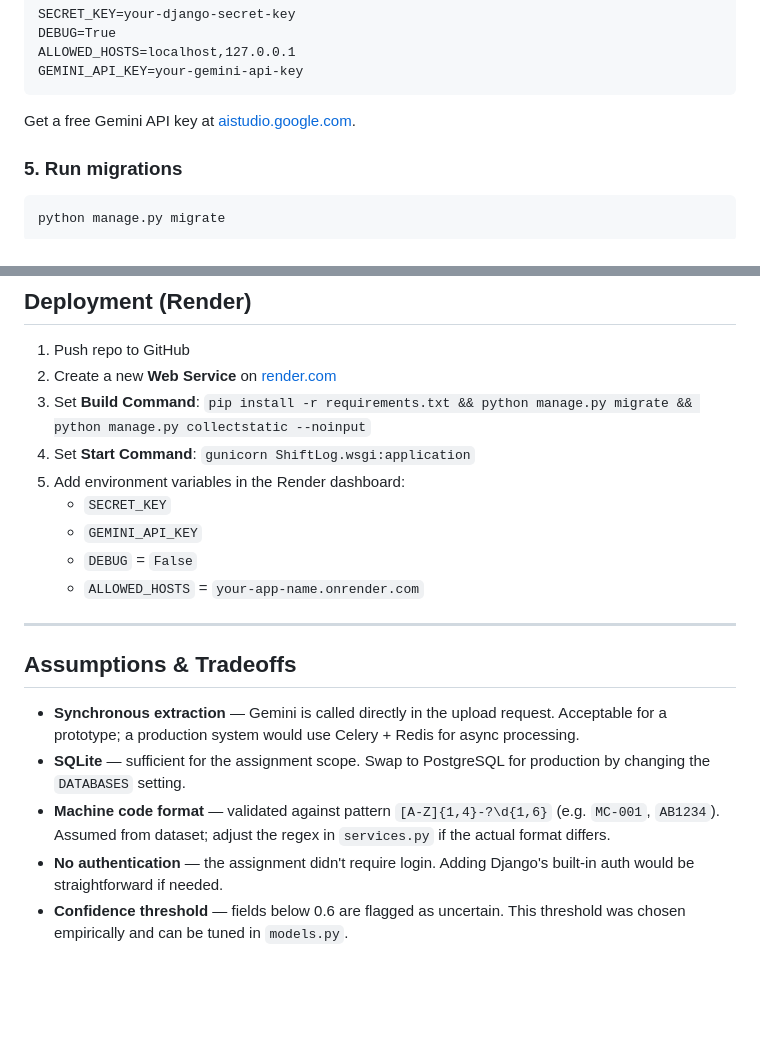
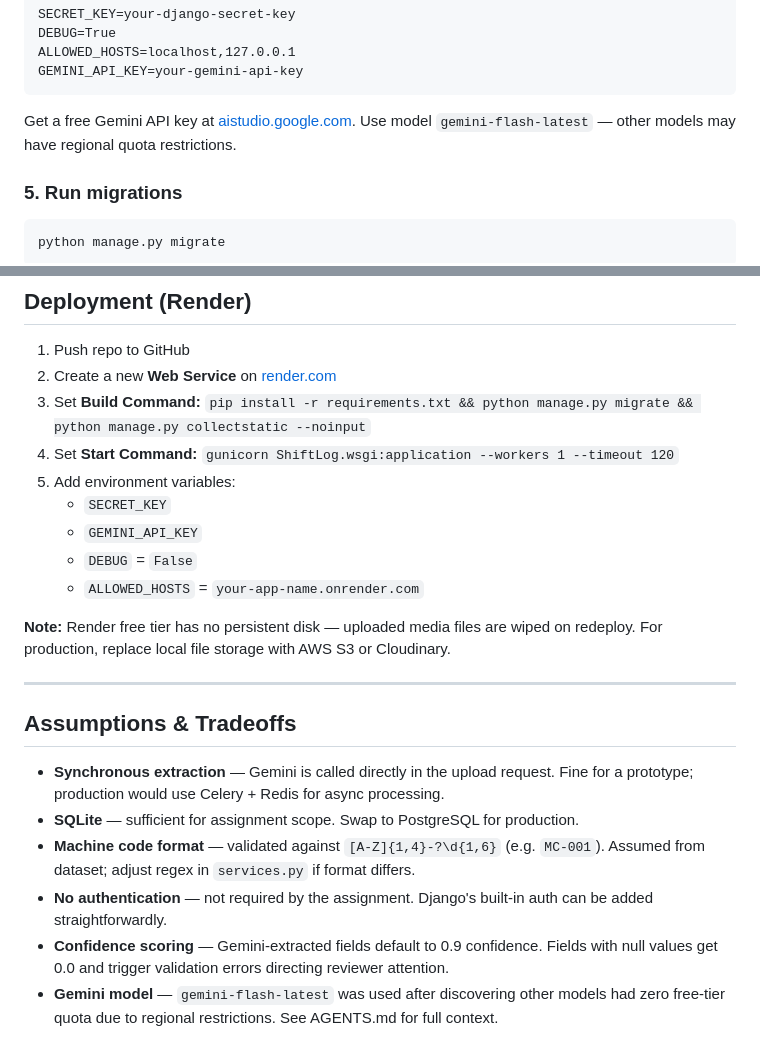
Before and after one commit to SahilRpanjwani/ShiftLog, a Markdown page: README.md, 2 parts joined by grey strips. Rendered like a GitHub page; blank space fills up the shorter version.

Commit message:
update README and AGENTS with accurate deployment info

````diff
--- a/README.md
+++ b/README.md
@@ -71,6 +75,7 @@ GEMINI_API_KEY=your-gemini-api-key
 ```
 
 Get a free Gemini API key at [aistudio.google.com](https://aistudio.google.com).
+Use model `gemini-flash-latest` — other models may have regional quota restrictions.
 
 ### 5. Run migrations
 
@@ -122,20 +127,23 @@ shiftlog/
 
 1. Push repo to GitHub
 2. Create a new **Web Service** on [render.com](https://render.com)
-3. Set **Build Command**: `pip install -r requirements.txt && python manage.py migrate && python manage.py collectstatic --noinput`
-4. Set **Start Command**: `gunicorn ShiftLog.wsgi:application`
-5. Add environment variables in the Render dashboard:
+3. Set **Build Command:** `pip install -r requirements.txt && python manage.py migrate && python manage.py collectstatic --noinput`
+4. Set **Start Command:** `gunicorn ShiftLog.wsgi:application --workers 1 --timeout 120`
+5. Add environment variables:
    - `SECRET_KEY`
    - `GEMINI_API_KEY`
    - `DEBUG` = `False`
    - `ALLOWED_HOSTS` = `your-app-name.onrender.com`
 
+**Note:** Render free tier has no persistent disk — uploaded media files are wiped on redeploy. For production, replace local file storage with AWS S3 or Cloudinary.
+
 ---
 
 ## Assumptions & Tradeoffs
 
-- **Synchronous extraction** — Gemini is called directly in the upload request. Acceptable for a prototype; a production system would use Celery + Redis for async processing.
-- **SQLite** — sufficient for the assignment scope. Swap to PostgreSQL for production by changing the `DATABASES` setting.
-- **Machine code format** — validated against pattern `[A-Z]{1,4}-?\d{1,6}` (e.g. `MC-001`, `AB1234`). Assumed from dataset; adjust the regex in `services.py` if the actual format differs.
-- **No authentication** — the assignment didn't require login. Adding Django's built-in auth would be straightforward if needed.
-- **Confidence threshold** — fields below 0.6 are flagged as uncertain. This threshold was chosen empirically and can be tuned in `models.py`.
+- **Synchronous extraction** — Gemini is called directly in the upload request. Fine for a prototype; production would use Celery + Redis for async processing.
+- **SQLite** — sufficient for assignment scope. Swap to PostgreSQL for production.
+- **Machine code format** — validated against `[A-Z]{1,4}-?\d{1,6}` (e.g. `MC-001`). Assumed from dataset; adjust regex in `services.py` if format differs.
+- **No authentication** — not required by the assignment. Django's built-in auth can be added straightforwardly.
+- **Confidence scoring** — Gemini-extracted fields default to 0.9 confidence. Fields with null values get 0.0 and trigger validation errors directing reviewer attention.
+- **Gemini model** — `gemini-flash-latest` was used after discovering other models had zero free-tier quota due to regional restrictions. See AGENTS.md for full context.
````
Also changed, not shown: other parts of README.md (+12 -8 lines).
